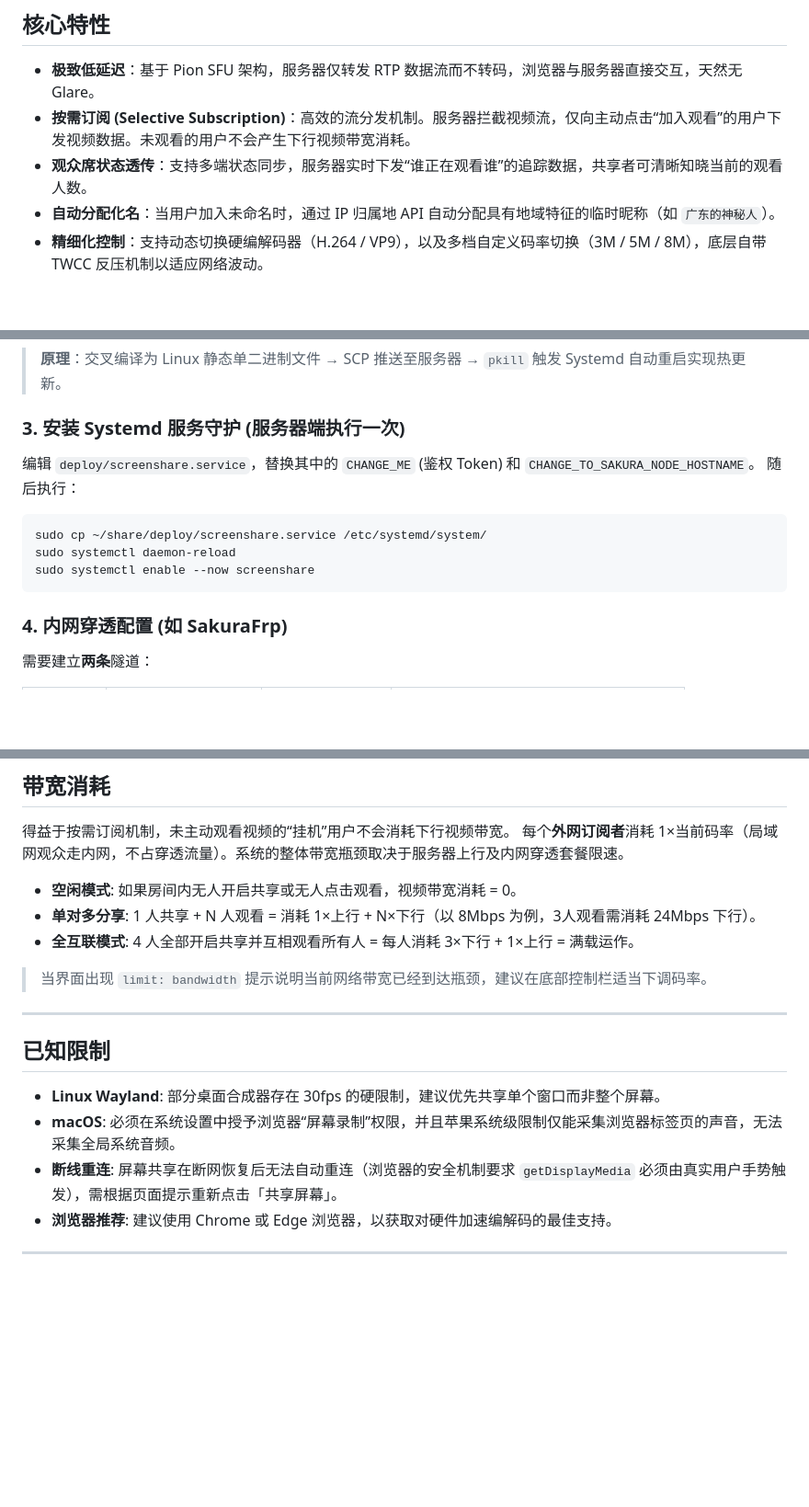
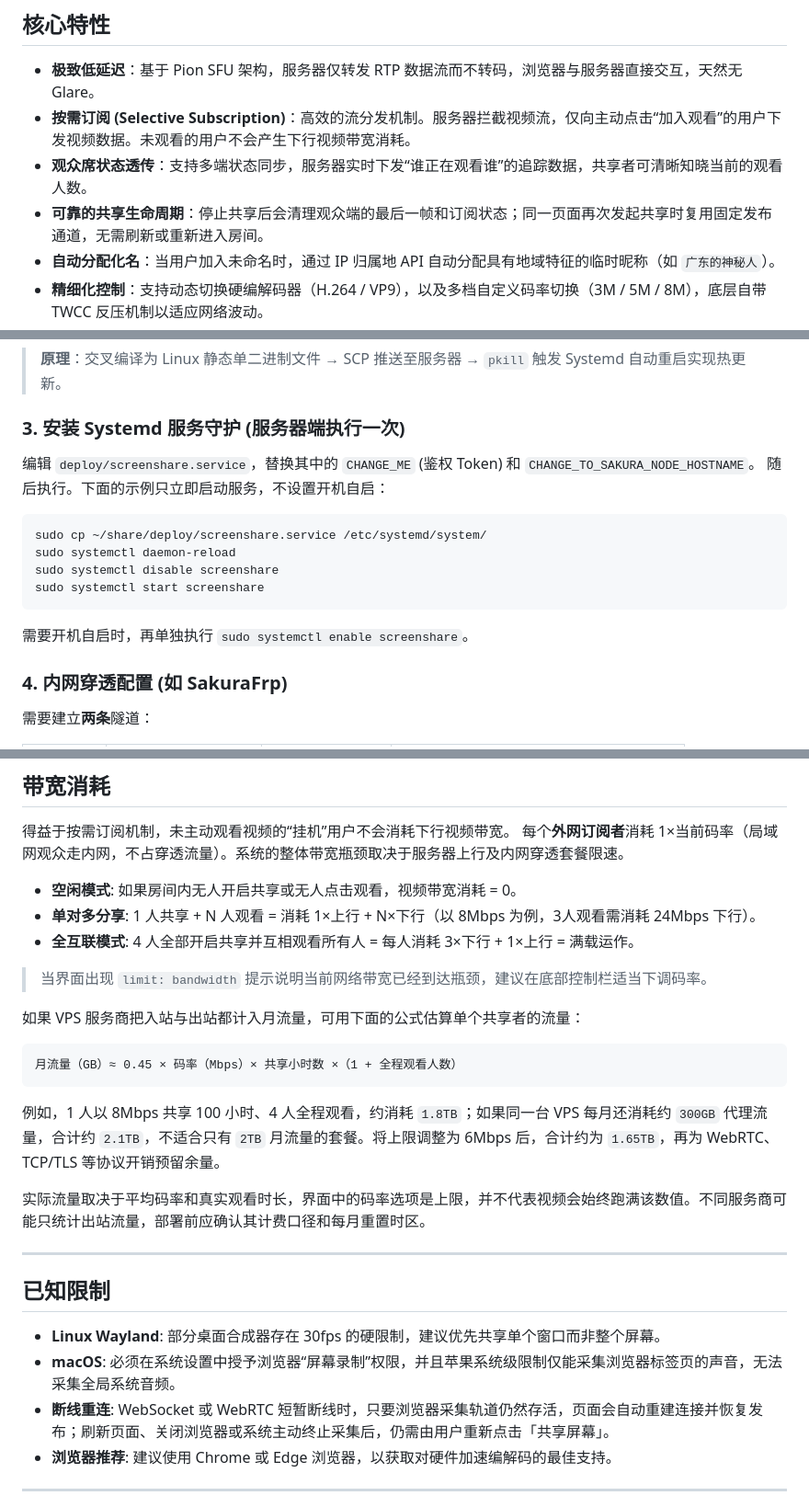
Before and after one commit to coffeec/screenshare, a Markdown page: README.md, 3 parts joined by grey strips. Shown at 92% size. Drawn GitHub-style; blank space fills up the shorter version.

Commit message:
docs: document restart behavior and bandwidth usage

````diff
--- a/README.md
+++ b/README.md
@@ -10,6 +10,7 @@
 - **极致低延迟**：基于 Pion SFU 架构，服务器仅转发 RTP 数据流而不转码，浏览器与服务器直接交互，天然无 Glare。
 - **按需订阅 (Selective Subscription)**：高效的流分发机制。服务器拦截视频流，仅向主动点击“加入观看”的用户下发视频数据。未观看的用户不会产生下行视频带宽消耗。
 - **观众席状态透传**：支持多端状态同步，服务器实时下发“谁正在观看谁”的追踪数据，共享者可清晰知晓当前的观看人数。
+- **可靠的共享生命周期**：停止共享后会清理观众端的最后一帧和订阅状态；同一页面再次发起共享时复用固定发布通道，无需刷新或重新进入房间。
 - **自动分配化名**：当用户加入未命名时，通过 IP 归属地 API 自动分配具有地域特征的临时昵称（如 `广东的神秘人`）。
 - **精细化控制**：支持动态切换硬编解码器（H.264 / VP9），以及多档自定义码率切换（3M / 5M / 8M），底层自带 TWCC 反压机制以适应网络波动。
 - **隐私与安全**：支持多房间隔离（`?room=<房间号>`）以及房间通行口令（Token）鉴权。
@@ -42,13 +43,16 @@ GOPROXY=https://goproxy.cn,direct go mod download
 ### 3. 安装 Systemd 服务守护 (服务器端执行一次)
 
 编辑 `deploy/screenshare.service`，替换其中的 `CHANGE_ME` (鉴权 Token) 和 `CHANGE_TO_SAKURA_NODE_HOSTNAME`。
-随后执行：
+随后执行。下面的示例只立即启动服务，不设置开机自启：
 
 ```bash
 sudo cp ~/share/deploy/screenshare.service /etc/systemd/system/
 sudo systemctl daemon-reload
-sudo systemctl enable --now screenshare
+sudo systemctl disable screenshare
+sudo systemctl start screenshare
 ```
+
+需要开机自启时，再单独执行 `sudo systemctl enable screenshare`。
 
 ### 4. 内网穿透配置 (如 SakuraFrp)
 
@@ -85,13 +89,23 @@ sudo systemctl enable --now screenshare
 
 > 当界面出现 `limit: bandwidth` 提示说明当前网络带宽已经到达瓶颈，建议在底部控制栏适当下调码率。
 
+如果 VPS 服务商把入站与出站都计入月流量，可用下面的公式估算单个共享者的流量：
+
+```text
+月流量（GB）≈ 0.45 × 码率（Mbps）× 共享小时数 ×（1 + 全程观看人数）
+```
+
+例如，1 人以 8Mbps 共享 100 小时、4 人全程观看，约消耗 `1.8TB`；如果同一台 VPS 每月还消耗约 `300GB` 代理流量，合计约 `2.1TB`，不适合只有 `2TB` 月流量的套餐。将上限调整为 6Mbps 后，合计约为 `1.65TB`，再为 WebRTC、TCP/TLS 等协议开销预留余量。
+
+实际流量取决于平均码率和真实观看时长，界面中的码率选项是上限，并不代表视频会始终跑满该数值。不同服务商可能只统计出站流量，部署前应确认其计费口径和每月重置时区。
+
 ---
 
 ## 已知限制
 
 - **Linux Wayland**: 部分桌面合成器存在 30fps 的硬限制，建议优先共享单个窗口而非整个屏幕。
 - **macOS**: 必须在系统设置中授予浏览器“屏幕录制”权限，并且苹果系统级限制仅能采集浏览器标签页的声音，无法采集全局系统音频。
-- **断线重连**: 屏幕共享在断网恢复后无法自动重连（浏览器的安全机制要求 `getDisplayMedia` 必须由真实用户手势触发），需根据页面提示重新点击「共享屏幕」。
+- **断线重连**: WebSocket 或 WebRTC 短暂断线时，只要浏览器采集轨道仍然存活，页面会自动重建连接并恢复发布；刷新页面、关闭浏览器或系统主动终止采集后，仍需由用户重新点击「共享屏幕」。
 - **浏览器推荐**: 建议使用 Chrome 或 Edge 浏览器，以获取对硬件加速编解码的最佳支持。
 
 ---
````
